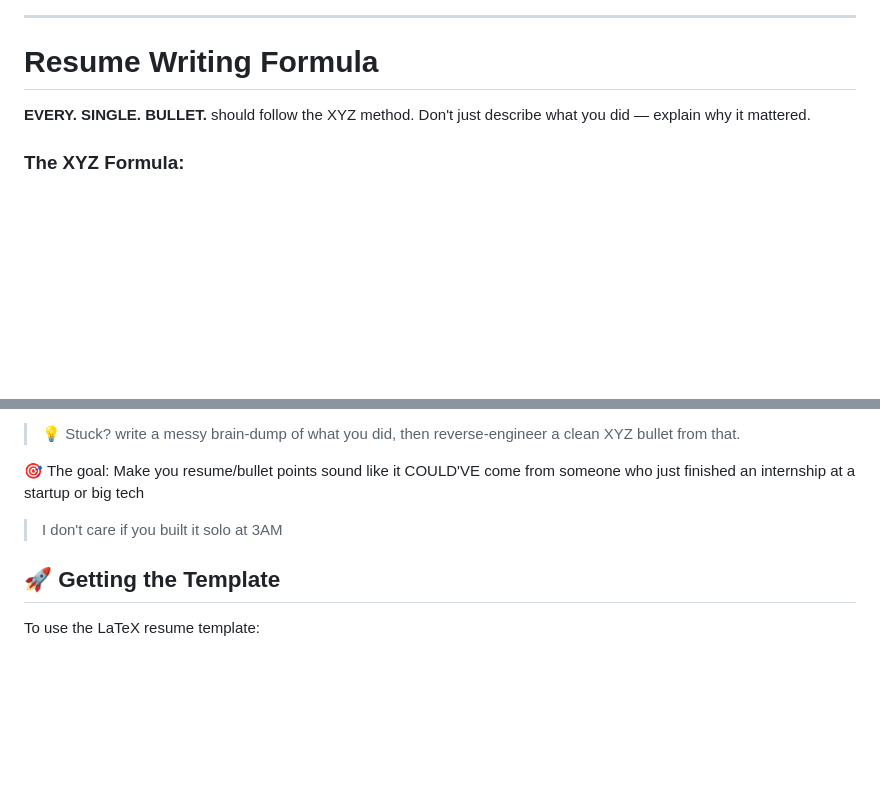
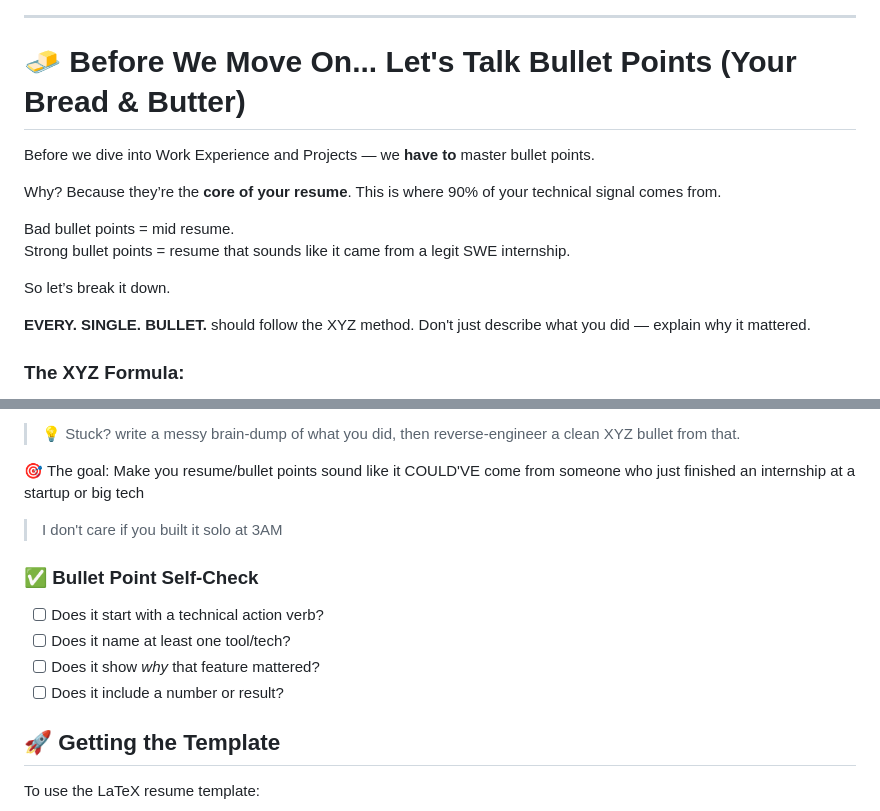
Before and after one commit to ProgClubGSU/Resume-Template-and-Guide, a Markdown page: README.md, 2 parts joined by grey strips. Rendered like a GitHub page; blank space fills up the shorter version.

```diff
--- a/README.md
+++ b/README.md
@@ -73,7 +73,16 @@ Your **Education** section should be compact, clean, and front-loaded with the m
 
 ---
 
-# Resume Writing Formula
+# 🧈 Before We Move On... Let's Talk Bullet Points (Your Bread & Butter)
+
+Before we dive into Work Experience and Projects — we **have to** master bullet points.
+
+Why? Because they’re the **core of your resume**. This is where 90% of your technical signal comes from.
+
+Bad bullet points = mid resume.
+Strong bullet points = resume that sounds like it came from a legit SWE internship.
+
+So let’s break it down.
 
 **EVERY. SINGLE. BULLET.** should follow the XYZ method.
 Don't just describe what you did — explain why it mattered.
@@ -102,6 +111,13 @@ Don't just describe what you did — explain why it mattered.
 🎯 The goal: Make you resume/bullet points sound like it COULD'VE come from someone who just finished an internship at a startup or big tech
 > I don't care if you built it solo at 3AM
 
+### ✅ Bullet Point Self-Check
+
+- [ ] Does it start with a technical action verb?
+- [ ] Does it name at least one tool/tech?
+- [ ] Does it show *why* that feature mattered?
+- [ ] Does it include a number or result?
+
 ## 🚀 Getting the Template
 
 To use the LaTeX resume template:
```
